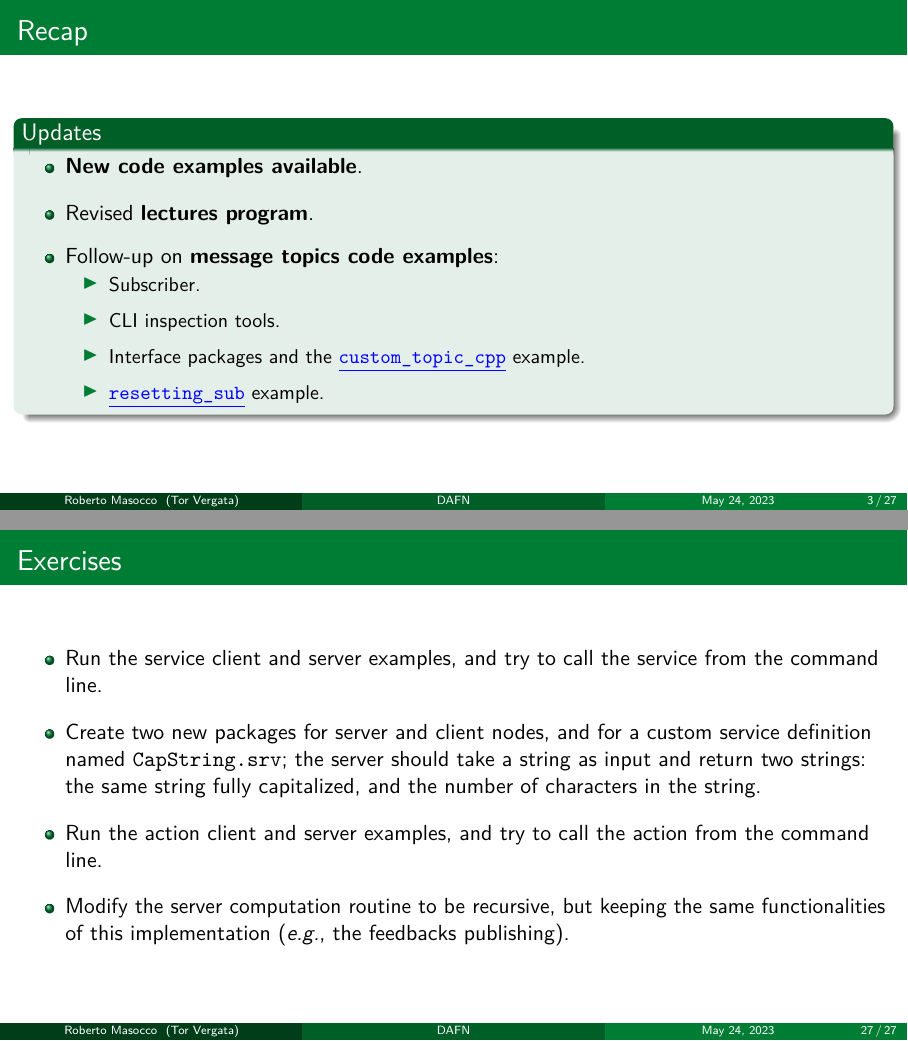
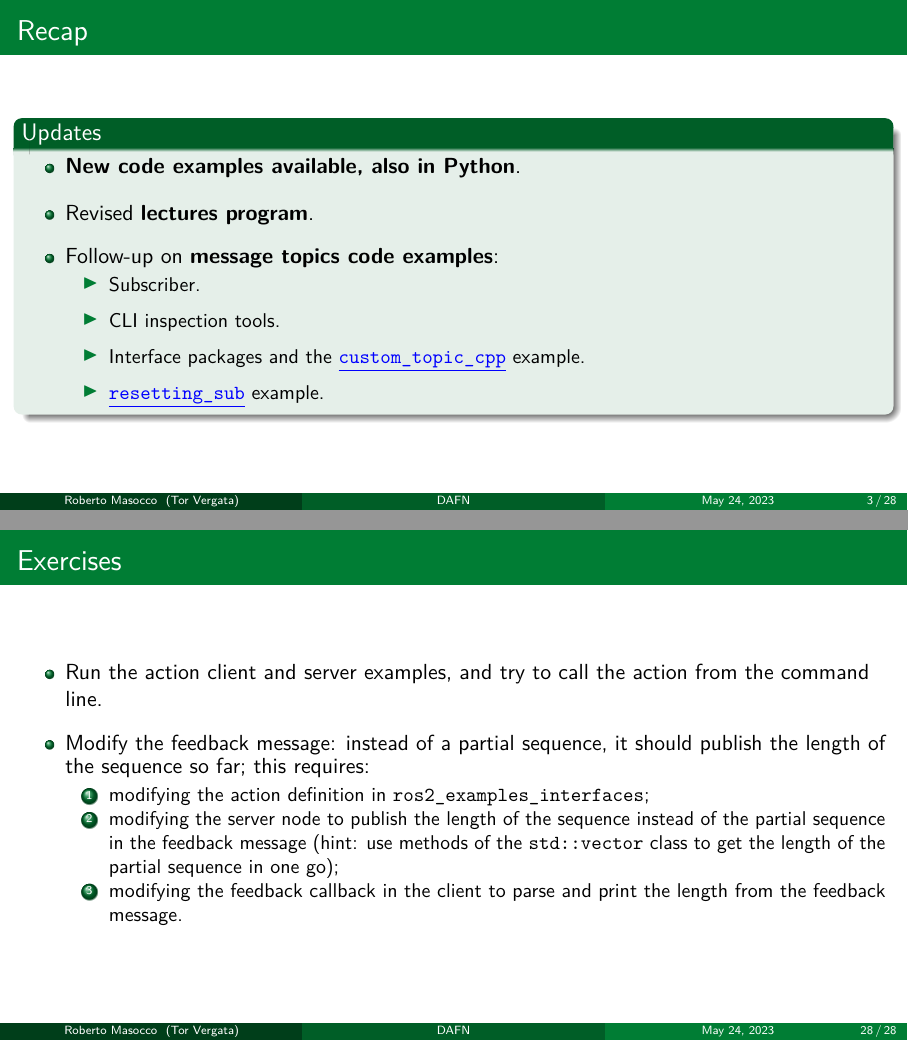
Before and after one commit to robmasocco/DAFN23_Robotics_3, LaTeX slides (main.tex, which reads sections/recap.tex): pages 3 and 27 of 27 before the commit and pages 3 and 28 of 28 after it, joined at a grey line. Compiled offline with pdfLaTeX.

Commit message:
fix: exercises, new examples

```diff
--- a/main.tex
+++ b/main.tex
@@ -80,8 +80,17 @@
 	\begin{itemize}
 		\item Run the service client and server examples, and try to call the service from the command line.
 		\item Create two new packages for server and client nodes, and for a custom service definition named \texttt{CapString.srv}; the server should take a string as input and return two strings: the same string fully capitalized, and the number of characters in the string.
+	\end{itemize}
+\end{frame}
+\begin{frame}{Exercises}
+	\begin{itemize}
 		\item Run the action client and server examples, and try to call the action from the command line.
-    \item Modify the server computation routine to be recursive, but keeping the same functionalities of this implementation (\emph{e.g.}, the feedbacks publishing).
+		\item Modify the feedback message: instead of a partial sequence, it should publish the length of the sequence so far; this requires:
+		      \begin{enumerate}
+			      \item modifying the action definition in \texttt{ros2\_examples\_interfaces};
+			      \item modifying the server node to publish the length of the sequence instead of the partial sequence in the feedback message (hint: use methods of the \texttt{std::vector} class to get the length of the partial sequence in one go);
+			      \item modifying the feedback callback in the client to parse and print the length from the feedback message.
+		      \end{enumerate}
 	\end{itemize}
 \end{frame}
 
--- a/sections/recap.tex
+++ b/sections/recap.tex
@@ -15,7 +15,7 @@ This lecture is \href{https://github.com/robmasocco/DAFN23_Robotics_3}{\color{bl
 \begin{frame}{Recap}
   \begin{block}{Updates}
     \begin{itemize}
-      \item \textbf{New code examples available}.
+      \item \textbf{New code examples available, also in Python}.
       \item Revised \textbf{lectures program}.
       \item Follow-up on \textbf{message topics code examples}:
       \begin{itemize}
```
Also changed, not shown: 1 other file. Lines whose indentation alone changed are shown as unchanged.
